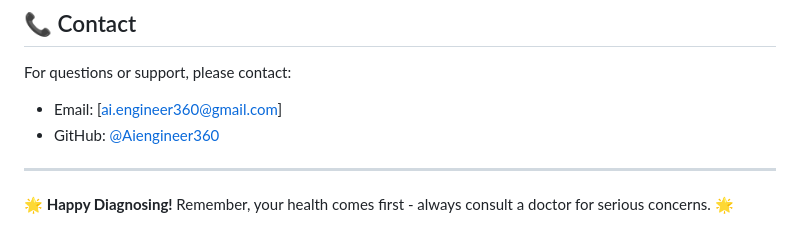
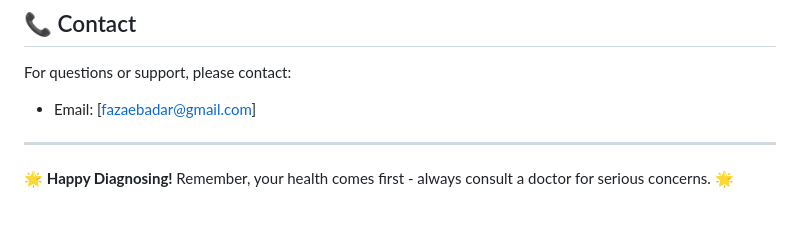
Before and after one commit to Fazaebadar/End-to-End-Medical-Chatbot, a Markdown page: End-to-End-Medical-Chatbot/README.md, the part around the change. GitHub-like rendering.

```diff
--- a/End-to-End-Medical-Chatbot/README.md
+++ b/End-to-End-Medical-Chatbot/README.md
@@ -173,8 +173,7 @@ This project is licensed under the MIT License -
 ## 📞 Contact
 
 For questions or support, please contact:
-- Email: [ai.engineer360@gmail.com]
-- GitHub: [@Aiengineer360](https://github.com/Aiengineer360)
+- Email: [fazaebadar@gmail.com]
 
 ---
 
```
